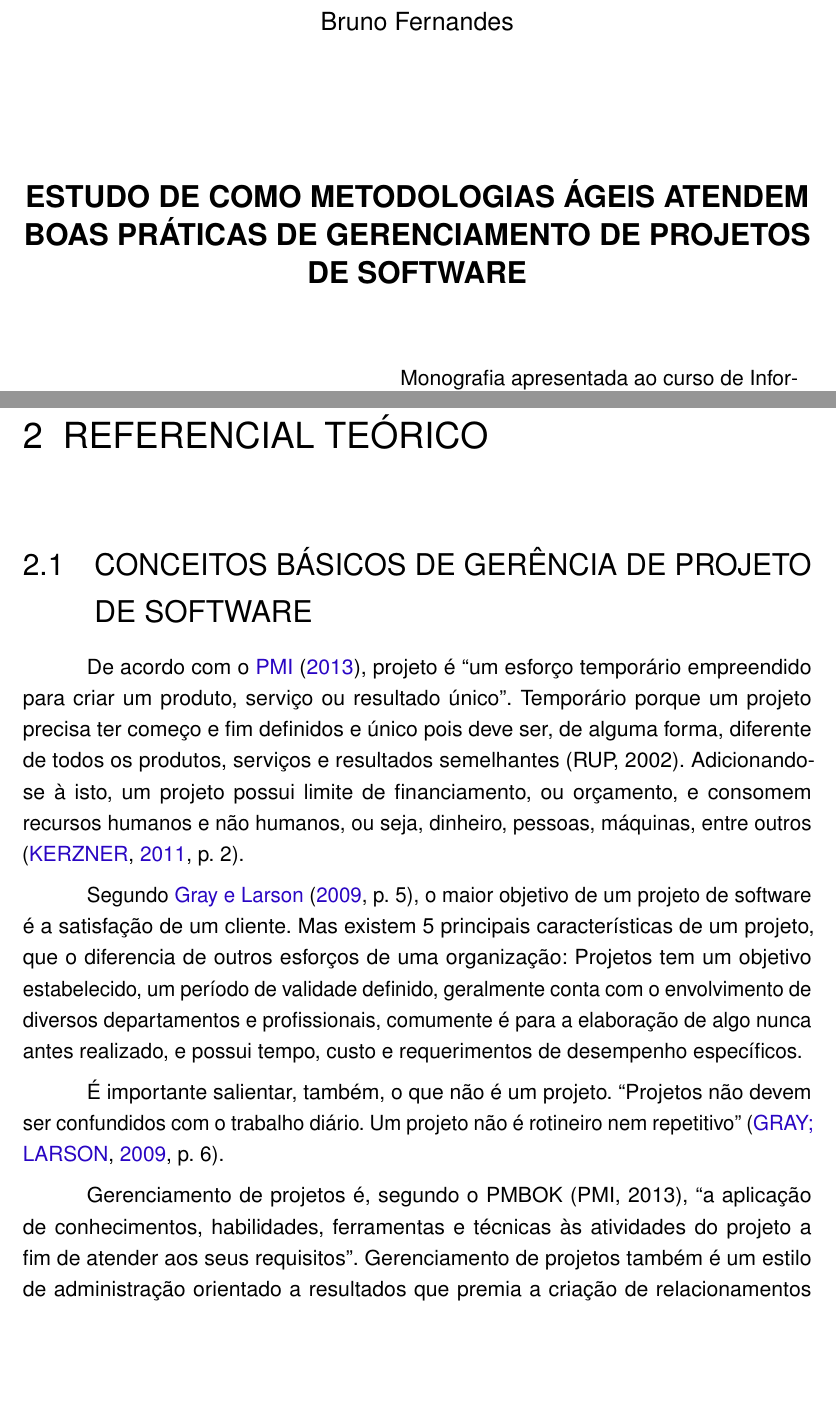
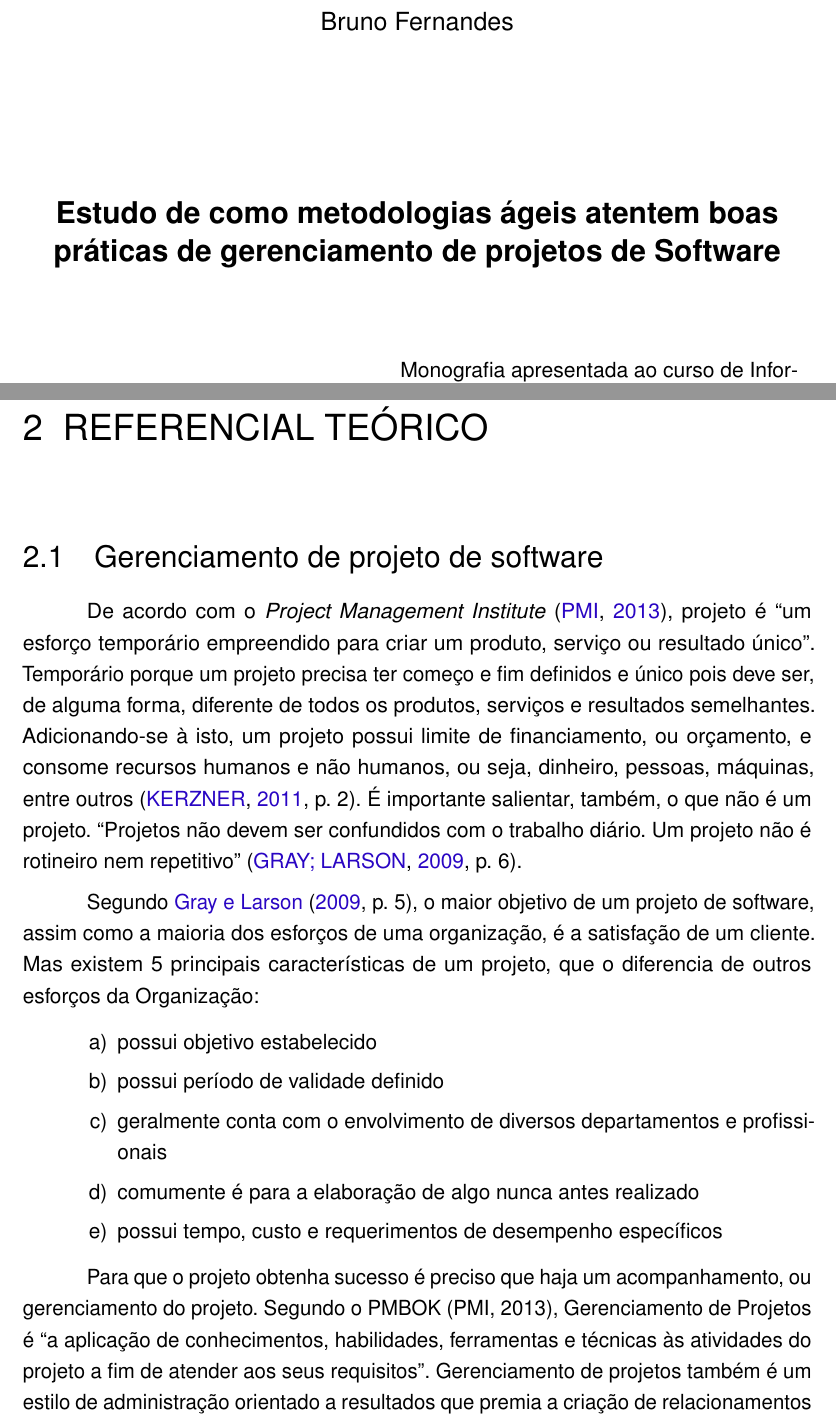
Before and after one commit to bfernand/TCC, a LaTeX thesis (tcctex/main.tex): two parts of pages 5 and 17 of 27, joined at a grey line, cut so that both start at the same text, the shorter picture padded with empty space. Compiled offline with pdfLaTeX.

Commit message:
referência bibliográfica

```diff
--- a/tcctex/main.tex
+++ b/tcctex/main.tex
@@ -75,11 +73,15 @@
 \usepackage[brazilian,hyperpageref]{backref}     % Paginas com as citações na bibl
 \usepackage[alf]{abntex2cite}   % Citações padrão ABNT
 
+% ---
+% Redefinição do comando duplo quote e quote simples
+% ---
+\newcommand\dblquote[1]{\textquotedblleft #1\textquotedblright}
+\newcommand\sglquote[1]{\textquoteleft #1\textquoteright}
 
 % ---
 % CONFIGURAÇÕES DE PACOTES
 % ---
-
 
 % ---
 % Configurações do pacote backref
@@ -129,7 +131,7 @@
 % ---
 % Informações de dados para CAPA e FOLHA DE ROSTO
 % ---
-\titulo{ESTUDO DE COMO METODOLOGIAS ÁGEIS ATENDEM BOAS PRÁTICAS DE GERENCIAMENTO DE PROJETOS DE SOFTWARE}
+\titulo{Estudo de como metodologias ágeis atentem boas práticas de gerenciamento de projetos de Software}
 
 \autor{Bruno Fernandes}
 \local{Maringá}
@@ -426,20 +428,25 @@ O presente trabalho busca responder a questão de se as metodologias ágeis, par
 
 
 
-\chapter{REFERENCIAL TEÓRICO}
+\chapter{Referencial Teórico}
 
-\section{CONCEITOS BÁSICOS DE GERÊNCIA DE PROJETO DE SOFTWARE}
+\section{Gerenciamento de projeto de software}
 
-De acordo com o \citeonline{pmi2013}, projeto é \textquotedblleft{}um esforço temporário empreendido para criar um produto, serviço ou resultado único\textquotedblright{}. Temporário porque um projeto precisa ter começo e fim definidos e único pois deve ser, de alguma forma, diferente de todos os produtos, serviços e resultados semelhantes (RUP, 2002). Adicionando-se à isto, um projeto possui limite de financiamento, ou orçamento, e consomem recursos humanos e não humanos, ou seja, dinheiro, pessoas, máquinas, entre outros \cite[p.~2]{kerzner2011}.
+De acordo com o \textit{Project Management Institute} \cite{pmi2013}, projeto é \dblquote{um esforço temporário empreendido para criar um produto, serviço ou resultado único}. Temporário porque um projeto precisa ter começo e fim definidos e único pois deve ser, de alguma forma, diferente de todos os produtos, serviços e resultados semelhantes. Adicionando-se à isto, um projeto possui limite de financiamento, ou orçamento, e consome recursos humanos e não humanos, ou seja, dinheiro, pessoas, máquinas, entre outros \cite[p.~2]{kerzner2011}. É importante salientar, também, o que não é um projeto. \dblquote{Projetos não devem ser confundidos com o trabalho diário. Um projeto não é rotineiro nem repetitivo} \cite[p.~6]{grayLarson2009}.
 
 
-Segundo \citeonline[p.~5]{grayLarson2009}, o maior objetivo de um projeto de software é a satisfação de um cliente. Mas existem 5 principais características de um projeto, que o diferencia de outros esforços de uma organização: Projetos tem um objetivo estabelecido, um período de validade definido, geralmente conta com o envolvimento de diversos departamentos e profissionais, comumente é para a elaboração de algo nunca antes realizado, e possui tempo, custo e requerimentos de desempenho específicos.
+Segundo \citeonline[p.~5]{grayLarson2009}, o maior objetivo de um projeto de software, assim como a maioria dos esforços de uma organização, é a satisfação de um cliente. Mas existem 5 principais características de um projeto, que o diferencia de outros esforços da Organização:
+
+\begin{alineas}
+	\item possui objetivo estabelecido
+	\item possui período de validade definido
+	\item geralmente conta com o envolvimento de diversos departamentos e profissionais
+	\item comumente é para a elaboração de algo nunca antes realizado
+	\item possui tempo, custo e requerimentos de desempenho específicos
+\end{alineas}
 
 
-É importante salientar, também, o que não é um projeto. \textquotedblleft{}Projetos não devem ser confundidos com o trabalho diário. Um projeto não é rotineiro nem repetitivo\textquotedblright{} \cite[p.~6]{grayLarson2009}.
-
-
-Gerenciamento de projetos é, segundo o PMBOK (PMI, 2013), \textquotedblleft{}a aplicação de conhecimentos, habilidades, ferramentas e técnicas às atividades do projeto a fim de atender aos seus requisitos\textquotedblright{}. Gerenciamento de projetos também é um estilo de administração orientado a resultados que premia a criação de relacionamentos colaborativos entre as diferentes pessoas de uma equipe \cite[p.~3]{grayLarson2009}.
+Para que o projeto obtenha sucesso é preciso que haja um acompanhamento, ou gerenciamento do projeto. Segundo o PMBOK (PMI, 2013), Gerenciamento de Projetos é \dblquote{a aplicação de conhecimentos, habilidades, ferramentas e técnicas às atividades do projeto a fim de atender aos seus requisitos}. Gerenciamento de projetos também é um estilo de administração orientado a resultados que premia a criação de relacionamentos colaborativos entre as diferentes pessoas de uma equipe \cite[p.~3]{grayLarson2009}.
 
 
 
```
Also changed, not shown: tcctex/references.bib (+1 -1 lines), tcctex/main.pdf, tcctex/main.tex (12 more changed lines), 2 other files.
